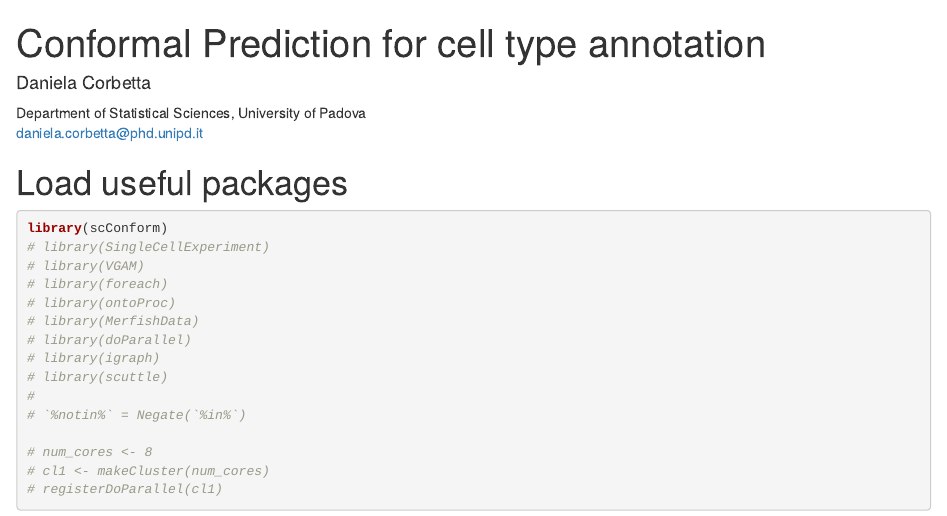
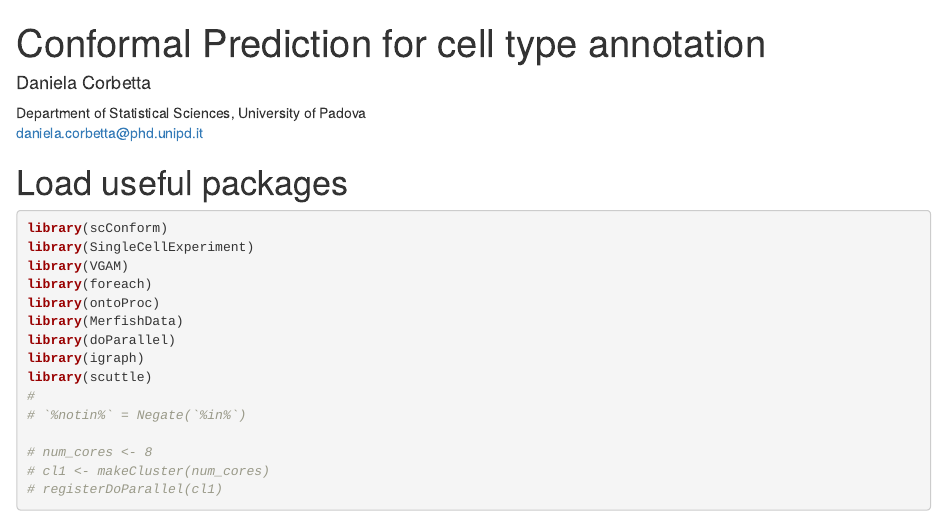
Before and after one commit to ccb-hms/scConform, an R Markdown document (vignettes/vignette.Rmd): the page in a window 1100 px wide, from its top. Rendered offline with R 4.5, knitr and Pandoc, with nearby package versions; drawn as R Markdown's standard HTML page in place of the format the file asks for.

Commit message:
Update vignette.Rmd

````diff
--- a/vignettes/vignette.Rmd
+++ b/vignettes/vignette.Rmd
@@ -26,14 +26,14 @@ knitr::opts_chunk$set(
 
 ```{r setup, message=FALSE}
 library(scConform)
-# library(SingleCellExperiment)
-# library(VGAM)
-# library(foreach)
-# library(ontoProc)
-# library(MerfishData)
-# library(doParallel)
-# library(igraph)
-# library(scuttle)
+library(SingleCellExperiment)
+library(VGAM)
+library(foreach)
+library(ontoProc)
+library(MerfishData)
+library(doParallel)
+library(igraph)
+library(scuttle)
 #
 # `%notin%` = Negate(`%in%`)
 
````
